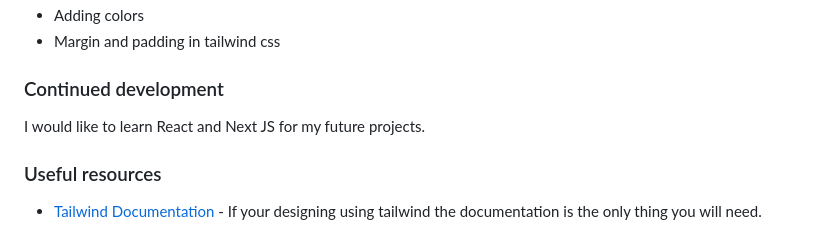
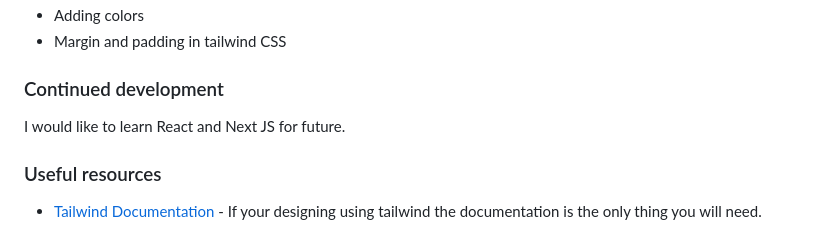
Before and after one commit to Blip-Loban/QR-code-component-solution, a Markdown page: README.md, the part around the change printed below. GitHub-like rendering.

```diff
--- a/README.md
+++ b/README.md
@@ -50,10 +39,10 @@ Then crop/optimize/edit your image however you like, add it to your project, and
 - Adding colors
-- Margin and padding in tailwind css
+- Margin and padding in tailwind CSS
 
 
 ### Continued development
 
-I would like to learn React and Next JS for my future projects.
+I would like to learn React and Next JS for future.
 
 ### Useful resources
 
```
Also changed, not shown: other parts of README.md (+9 -19 lines), screenshots/screenshot.png (added), screenshots/solution.png (added).
